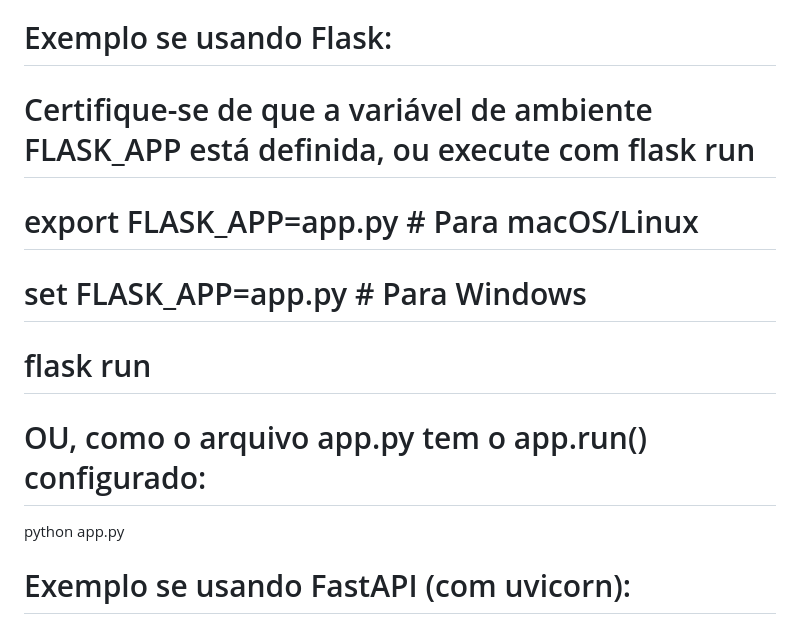
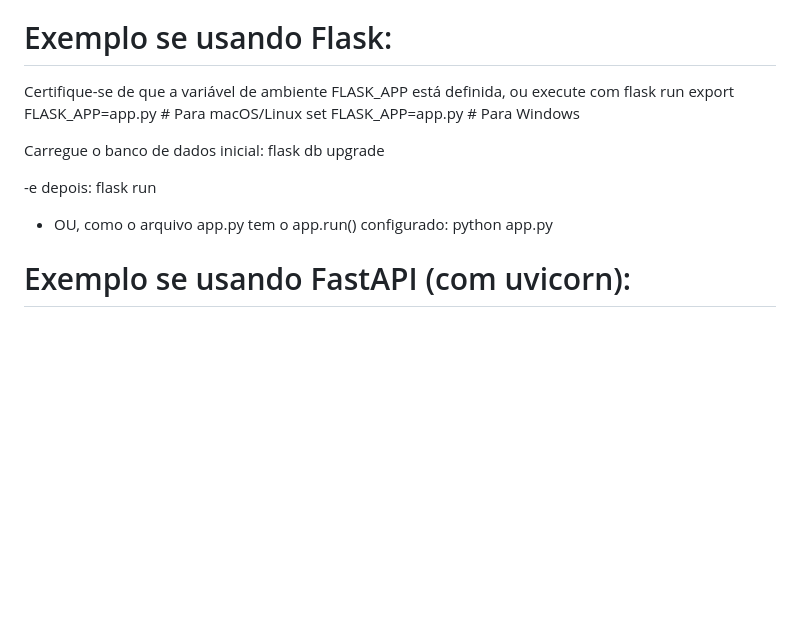
Before and after one commit to ghribas/jogai, a Markdown page: SETUP.md, the part around the change. GitHub-like rendering; blank space fills up the shorter version.

```diff
--- a/SETUP.md
+++ b/SETUP.md
@@ -70,11 +70,17 @@ Consulte a documentação específica da sua implementação de banco de dados n
 Com as dependências instaladas, a API Key configurada e o DB inicializado, você pode iniciar o servidor backend. O comando exato depende do framework Python que você está usando (Flask, FastAPI, etc.).
 
 # Exemplo se usando Flask:
-# Certifique-se de que a variável de ambiente FLASK_APP está definida, ou execute com flask run
-# export FLASK_APP=app.py # Para macOS/Linux
-# set FLASK_APP=app.py # Para Windows
-# flask run
-# OU, como o arquivo app.py tem o app.run() configurado:
+Certifique-se de que a variável de ambiente FLASK_APP está definida, ou execute com flask run
+export FLASK_APP=app.py # Para macOS/Linux
+set FLASK_APP=app.py # Para Windows
+
+Carregue o banco de dados inicial:
+flask db upgrade
+
+-e depois:
+flask run
+
+- OU, como o arquivo app.py tem o app.run() configurado:
 python app.py
 
 # Exemplo se usando FastAPI (com uvicorn):
```
